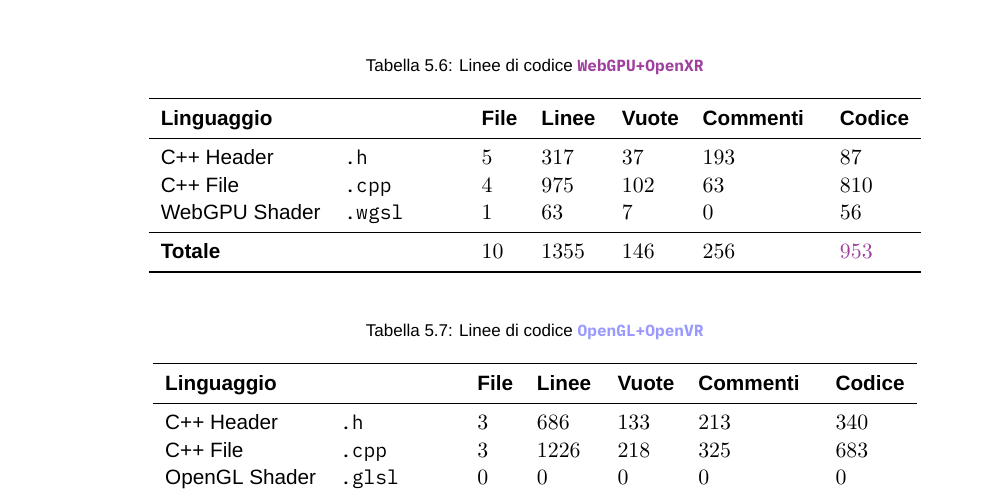
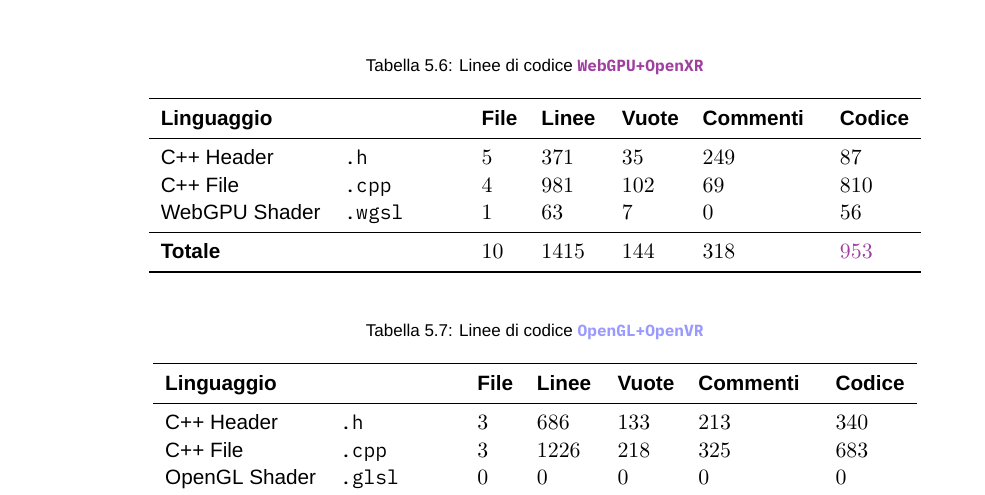
Before and after one commit to lucamazzza/wgpu_vr, a LaTeX document (docs/docs.tex): part of page 50 of 61, cut so that both start at the same text. Compiled offline with XeLaTeX; a missing font is replaced by an installed copy or a similar font.

Commit message:
loc update

```diff
--- a/docs/docs.tex
+++ b/docs/docs.tex
@@ -1855,11 +1855,11 @@ verso \texttt{Vulkan} e \texttt{OpenXR}, i quali sono il \textit{de facto} stand
 \textbf{Commenti}   &
 \textbf{Codice}                                                      \\
 \midrule
-C++ Header      & \texttt{.h}    &  $5$ &  $317$ &  $37$ & $193$ &  $87$ \\
-C++ File        & \texttt{.cpp}  &  $4$ &  $975$ & $102$ &  $63$ & $810$ \\
+C++ Header      & \texttt{.h}    &  $5$ &  $371$ &  $35$ & $249$ &  $87$ \\
+C++ File        & \texttt{.cpp}  &  $4$ &  $981$ & $102$ &  $69$ & $810$ \\
 WebGPU Shader   & \texttt{.wgsl} &  $1$ &   $63$ &   $7$ &   $0$ &  $56$ \\
 \midrule
-\textbf{Totale} &                & $10$ & $1355$ & $146$ & $256$ & \textcolor{violet!75}{$953$} \\
+\textbf{Totale} &                & $10$ & $1415$ & $144$ & $318$ & \textcolor{violet!75}{$953$} \\
 \bottomrule
 \end{tabular}
 \end{table}
```
Also changed, not shown: docs/docs.pdf.
